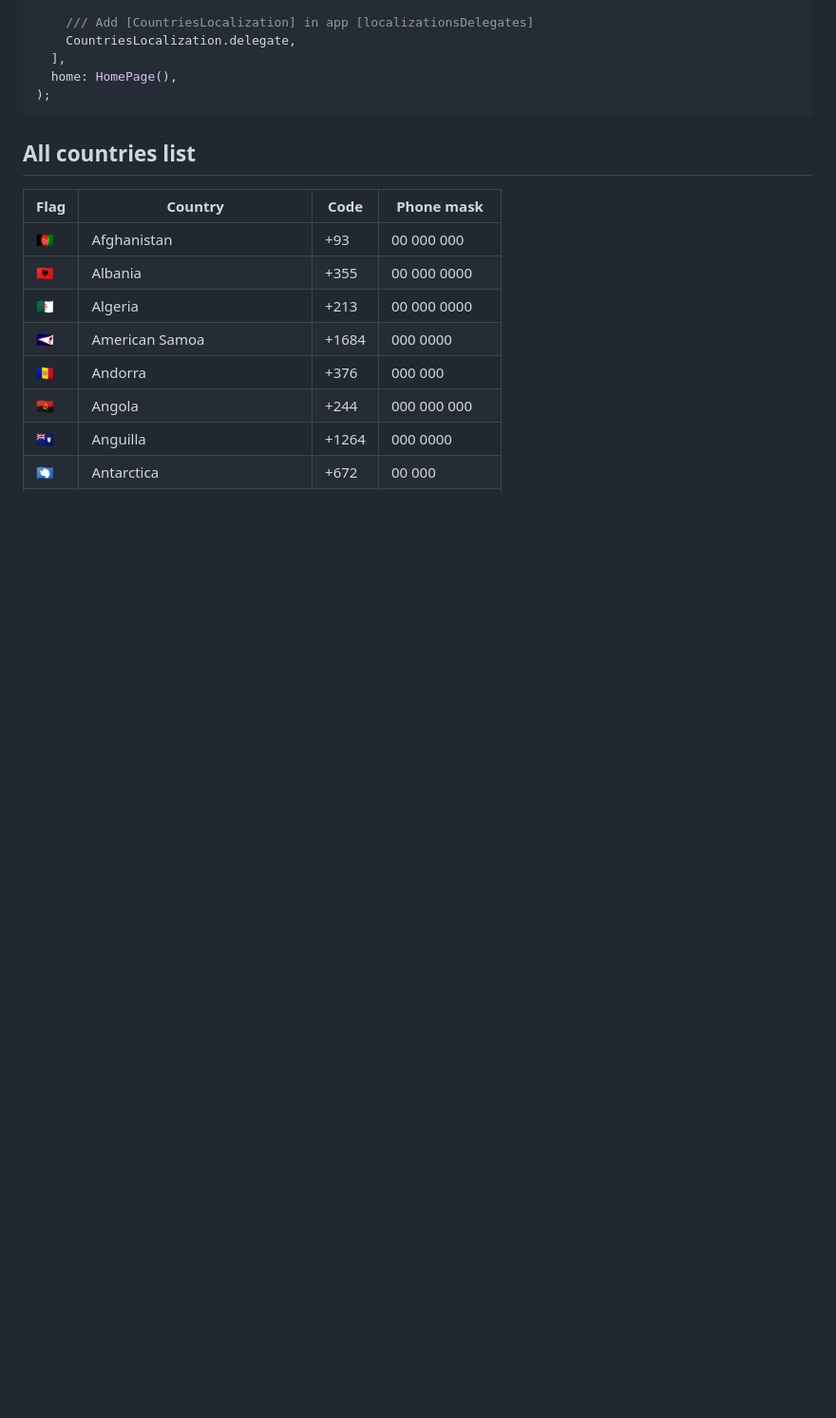
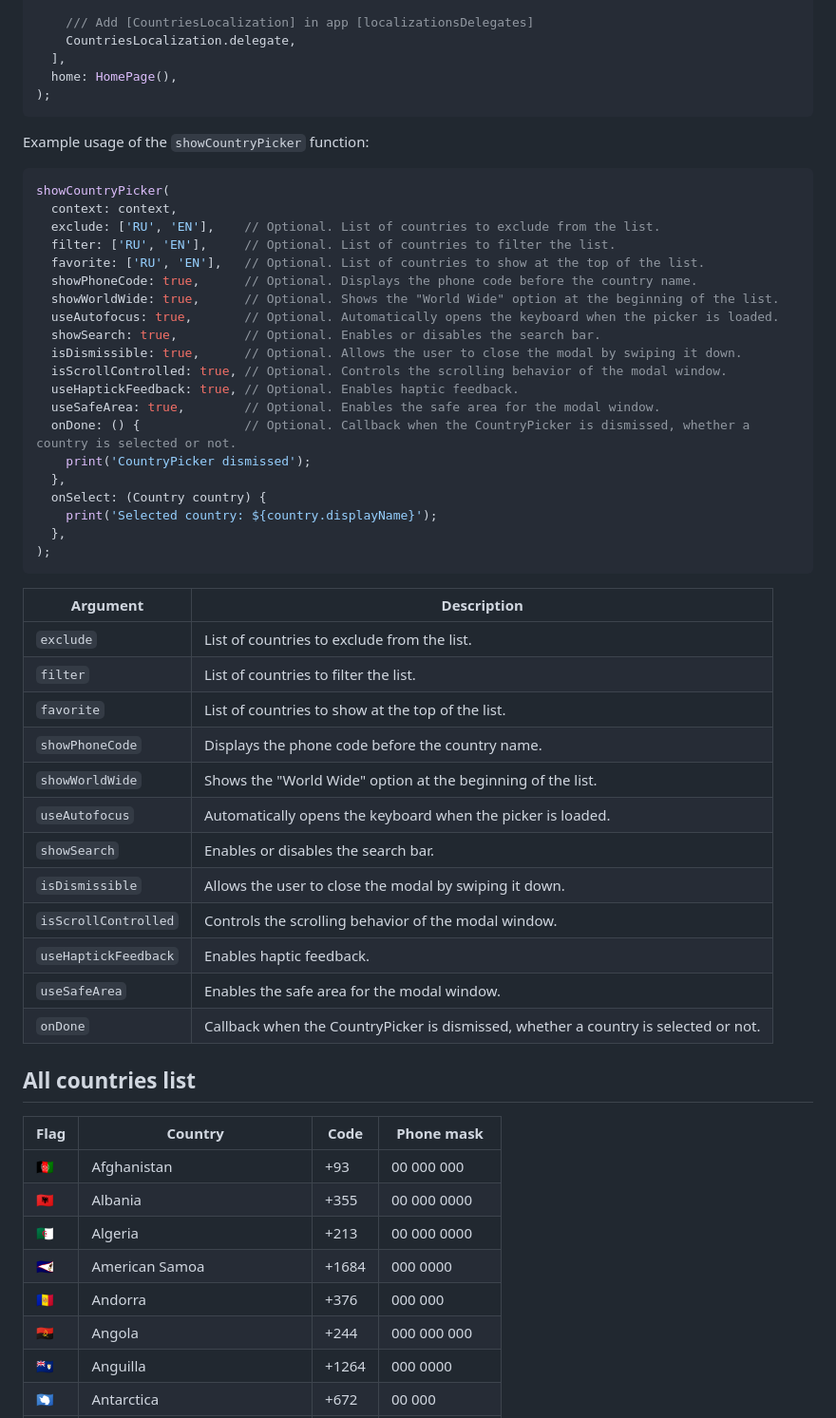
Before and after one commit to ziqq/flutter_simple_country_picker, a Markdown page: README.md, the part around the change printed below. Shown: that part at 95% size. GitHub-like rendering; blank space fills up the shorter version.

Commit message:
chore: update `README`

````diff
--- a/README.md
+++ b/README.md
@@ -68,6 +57,46 @@ MaterialApp(
   home: HomePage(),
 );
 ```
+
+Example usage of the `showCountryPicker` function:
+
+```Dart
+showCountryPicker(
+  context: context,
+  exclude: ['RU', 'EN'],    // Optional. List of countries to exclude from the list.
+  filter: ['RU', 'EN'],     // Optional. List of countries to filter the list.
+  favorite: ['RU', 'EN'],   // Optional. List of countries to show at the top of the list.
+  showPhoneCode: true,      // Optional. Displays the phone code before the country name.
+  showWorldWide: true,      // Optional. Shows the "World Wide" option at the beginning of the list.
+  useAutofocus: true,       // Optional. Automatically opens the keyboard when the picker is loaded.
+  showSearch: true,         // Optional. Enables or disables the search bar.
+  isDismissible: true,      // Optional. Allows the user to close the modal by swiping it down.
+  isScrollControlled: true, // Optional. Controls the scrolling behavior of the modal window.
+  useHaptickFeedback: true, // Optional. Enables haptic feedback.
+  useSafeArea: true,        // Optional. Enables the safe area for the modal window.
+  onDone: () {              // Optional. Callback when the CountryPicker is dismissed, whether a country is selected or not.
+    print('CountryPicker dismissed');
+  },
+  onSelect: (Country country) {
+    print('Selected country: ${country.displayName}');
+  },
+);
+```
+
+| Argument            | Description                                                                         |
+|---------------------|-------------------------------------------------------------------------------------|
+| `exclude`           | List of countries to exclude from the list.                                         |
+| `filter`            | List of countries to filter the list.                                               |
+| `favorite`          | List of countries to show at the top of the list.                                   |
+| `showPhoneCode`     | Displays the phone code before the country name.                                    |
+| `showWorldWide`     | Shows the "World Wide" option at the beginning of the list.                         |
+| `useAutofocus`      | Automatically opens the keyboard when the picker is loaded.                         |
+| `showSearch`        | Enables or disables the search bar.                                                 |
+| `isDismissible`     | Allows the user to close the modal by swiping it down.                              |
+| `isScrollControlled`| Controls the scrolling behavior of the modal window.                                |
+| `useHaptickFeedback`| Enables haptic feedback.                                                            |
+| `useSafeArea`       | Enables the safe area for the modal window.                                         |
+| `onDone`            | Callback when the CountryPicker is dismissed, whether a country is selected or not. |
 
 
 ## All countries list
````
Also changed, not shown: other parts of README.md (+3 -14 lines).
